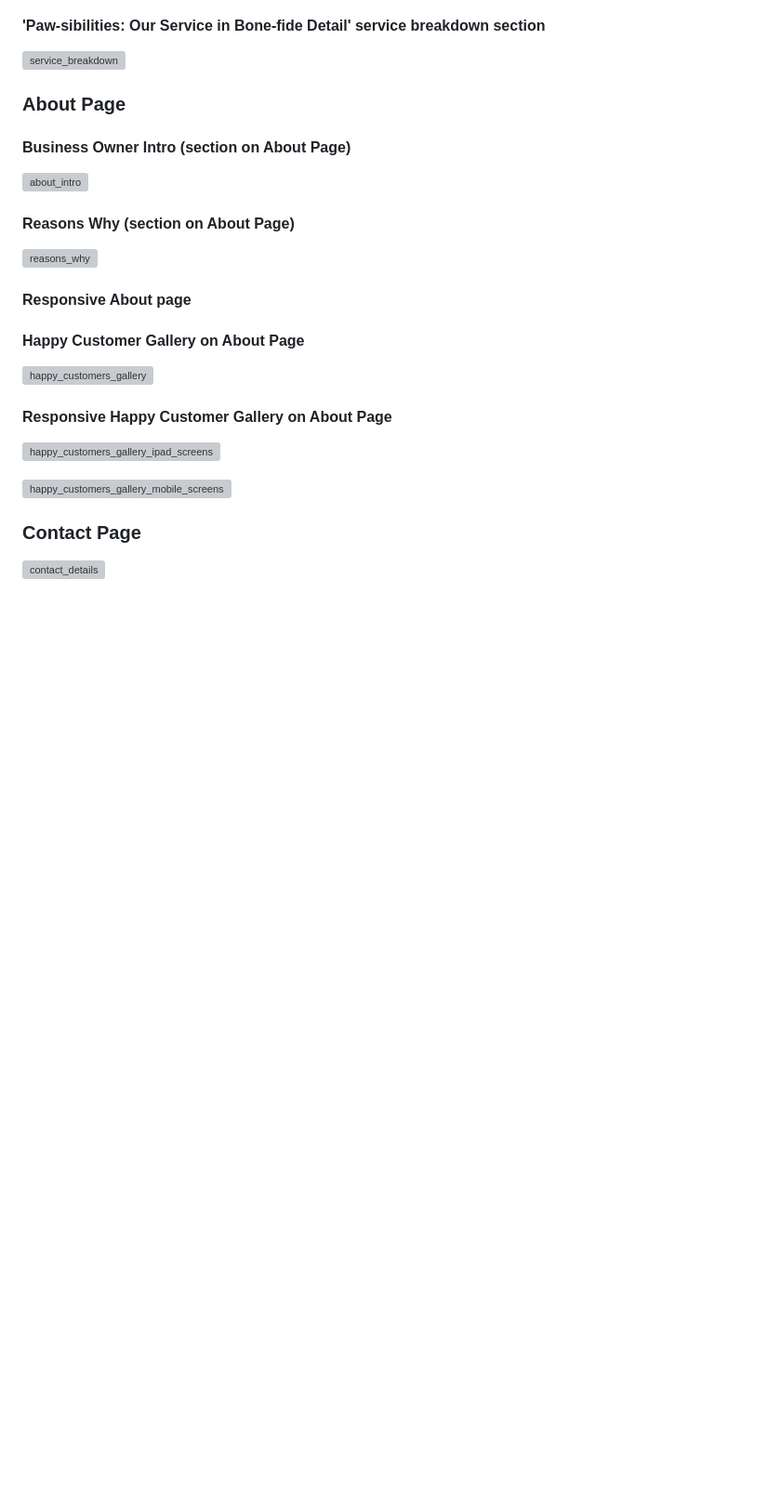
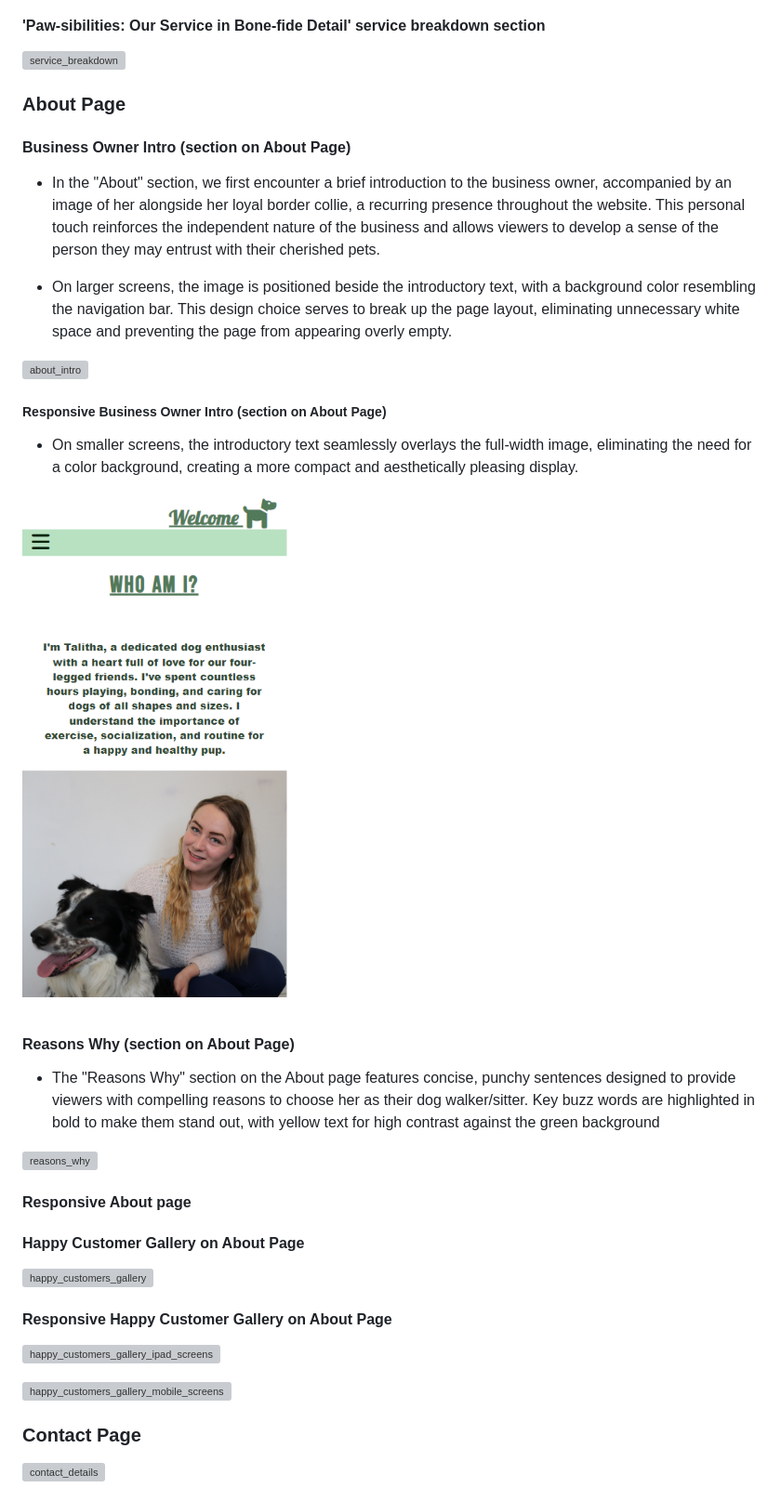
Before and after one commit to AmberRoseA/WalkingWithTalitha, a Markdown page: README.md, the part around the change printed below. Shown: that part at 93% size. Rendered like a GitHub page; pictures changed too: assets/readme.docs/about-tal-mobile.png (added); blank space fills up the shorter version; grey boxes are pictures that could not be loaded.

```diff
--- a/README.md
+++ b/README.md
@@ -107,9 +107,28 @@ prominent, clearly labeled as 'Service Cost' and 'Times'
 
 #### Business Owner Intro (section on About Page)
 
+* In the "About" section, we first encounter a brief introduction to the business owner, accompanied by an image of her
+alongside her loyal border collie, a recurring presence throughout the website. This personal touch reinforces the independent
+nature of the business and allows viewers to develop a sense of the person they may entrust with their cherished pets.
+
+* On larger screens, the image is positioned beside the introductory text, with a background color resembling the navigation
+bar. This design choice serves to break up the page layout, eliminating unnecessary white space and preventing the page from
+appearing overly empty.
+
 ![about_intro](assets/readme.docs/about-feat.png)
 
+##### Responsive Business Owner Intro (section on About Page)
+
+* On smaller screens, the introductory text seamlessly overlays the full-width image, eliminating the need for a color background,
+creating a more compact and aesthetically pleasing display.
+
+![about_intro_mobile](assets/readme.docs/about-tal-mobile.png)
+
 #### Reasons Why (section on About Page)
+
+* The "Reasons Why" section on the About page features concise, punchy sentences designed to provide viewers with compelling
+reasons to choose her as their dog walker/sitter. Key buzz words are highlighted in bold to make them stand out, with yellow
+text for high contrast against the green background
 
 ![reasons_why](assets/readme.docs/about-why-feat.png)
 
```
Also changed, not shown: other parts of README.md (+10 -2 lines), assets/readme.docs/about-page-whyme-mobile.png (deleted), assets/readme.docs/aboutpage-abouttal-mobile.png (deleted).
